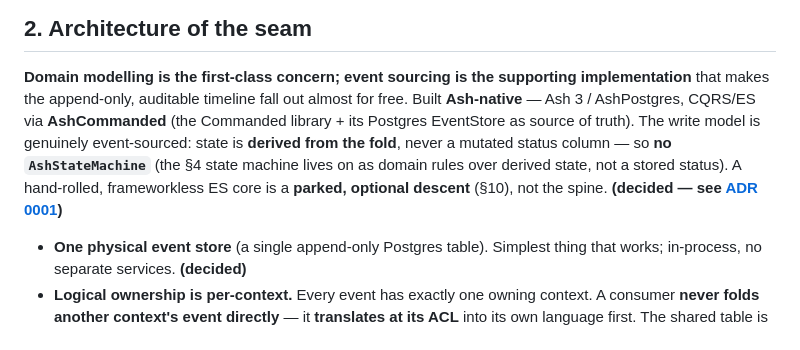
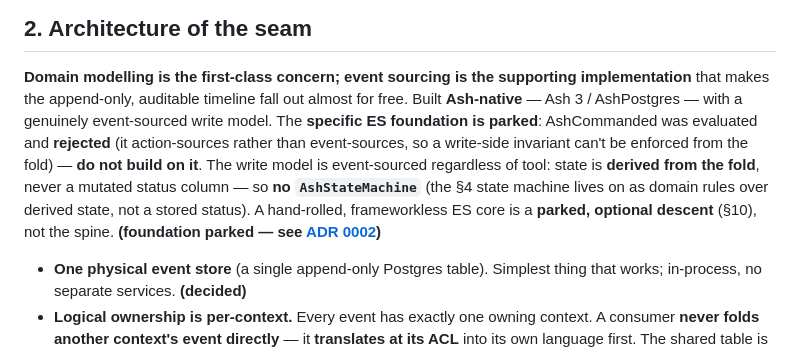
Before and after one commit to snag-run/latchkey, a Markdown page: docs/domain-model.md, the part around the change. Rendered like a GitHub page.

Commit message:
docs: mark AshCommanded historical, retarget domain-model.md to parked decision
Addresses CodeRabbit (PR #18): the status flip alone left contradictory active
guidance. ADR 0001's status line now says the AshCommanded design is historical
only ("do not build on it"), and domain-model.md §2 no longer calls AshCommanded
the "decided" foundation — it points at the parked decision (ADR 0002).

ADR 0001's body is left intact by convention (ADRs are immutable point-in-time
records; the status header marks it historical).

Co-Authored-By: Claude Opus 4.8 <noreply@anthropic.com>

```diff
--- a/docs/domain-model.md
+++ b/docs/domain-model.md
@@ -52,13 +52,15 @@ time rather than all at once.
 
 **Domain modelling is the first-class concern; event sourcing is the supporting
 implementation** that makes the append-only, auditable timeline fall out almost for free.
-Built **Ash-native** — Ash 3 / AshPostgres, CQRS/ES via **AshCommanded** (the
-Commanded library + its Postgres EventStore as source of truth).
-The write model is genuinely event-sourced: state is **derived from the fold**,
+Built **Ash-native** — Ash 3 / AshPostgres — with a genuinely event-sourced write
+model. The **specific ES foundation is parked**: AshCommanded was evaluated and
+**rejected** (it action-sources rather than event-sources, so a write-side
+invariant can't be enforced from the fold) — **do not build on it**. The write
+model is event-sourced regardless of tool: state is **derived from the fold**,
 never a mutated status column — so **no `AshStateMachine`** (the §4 state machine
 lives on as domain rules over derived state, not a stored status). A hand-rolled,
 frameworkless ES core is a **parked, optional descent** (§10), not the spine.
-**(decided — see [ADR 0001](adr/0001-domain-first-ash-native-es.md))**
+**(foundation parked — see [ADR 0002](adr/0002-ash-commanded-nogo-foundation-parked.md))**
 
 - **One physical event store** (a single append-only Postgres table). Simplest
   thing that works; in-process, no separate services. **(decided)**
```
Also changed, not shown: docs/adr/0001-domain-first-ash-native-es.md (+1 -1 lines).
